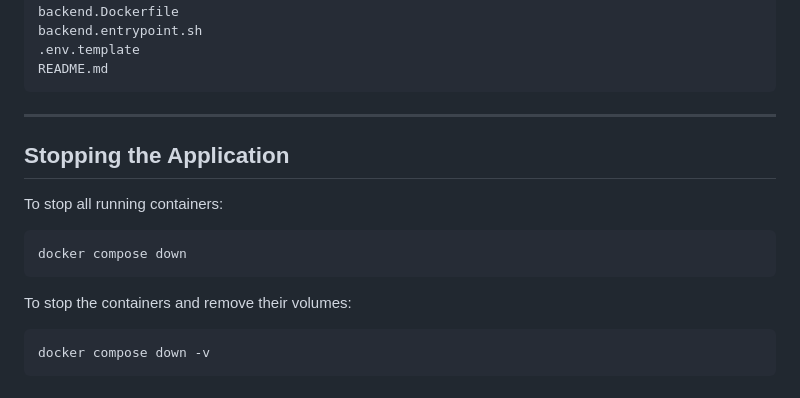
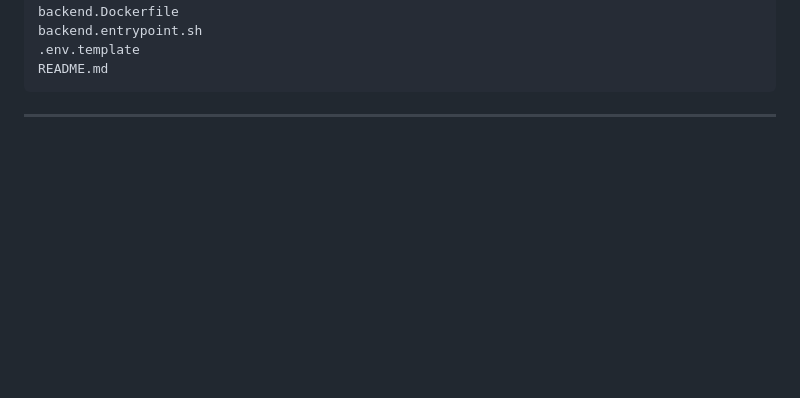
Before and after one commit to Pradi8/videoflix, a Markdown page: README.md, the part around the change. GitHub-like rendering; blank space fills up the shorter version.

````diff
--- a/README.md
+++ b/README.md
@@ -283,17 +283,3 @@ README.md
 ```
 
 ---
-
-## Stopping the Application
-
-To stop all running containers:
-
-```bash
-docker compose down
-```
-
-To stop the containers and remove their volumes:
-
-```bash
-docker compose down -v
-```
````
